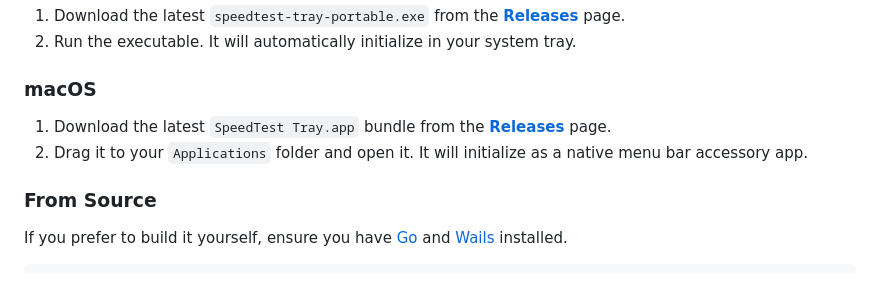
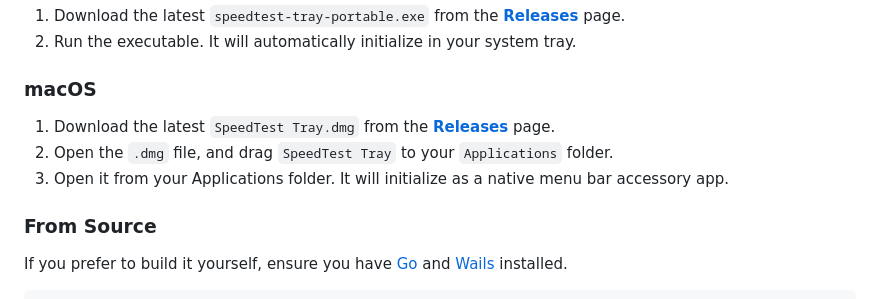
Before and after one commit to AarZoooo/speedtest-tray, a Markdown page: README.md, the part around the change. Drawn GitHub-style.

Commit message:
docs: update README installation steps and remove porting progress document

```diff
--- a/README.md
+++ b/README.md
@@ -47,8 +47,9 @@
 2. Run the executable. It will automatically initialize in your system tray.
 
 ### macOS
-1. Download the latest `SpeedTest Tray.app` bundle from the [**Releases**](https://github.com/AarZoooo/speedtest-tray/releases) page.
-2. Drag it to your `Applications` folder and open it. It will initialize as a native menu bar accessory app.
+1. Download the latest `SpeedTest Tray.dmg` from the [**Releases**](https://github.com/AarZoooo/speedtest-tray/releases) page.
+2. Open the `.dmg` file, and drag `SpeedTest Tray` to your `Applications` folder.
+3. Open it from your Applications folder. It will initialize as a native menu bar accessory app.
 
 ### From Source
 If you prefer to build it yourself, ensure you have [Go](https://go.dev/) and [Wails](https://wails.io/) installed.
```
Also changed, not shown: docs/MACOS_PORTING_PROGRESS.md (deleted, +0 -93 lines).
